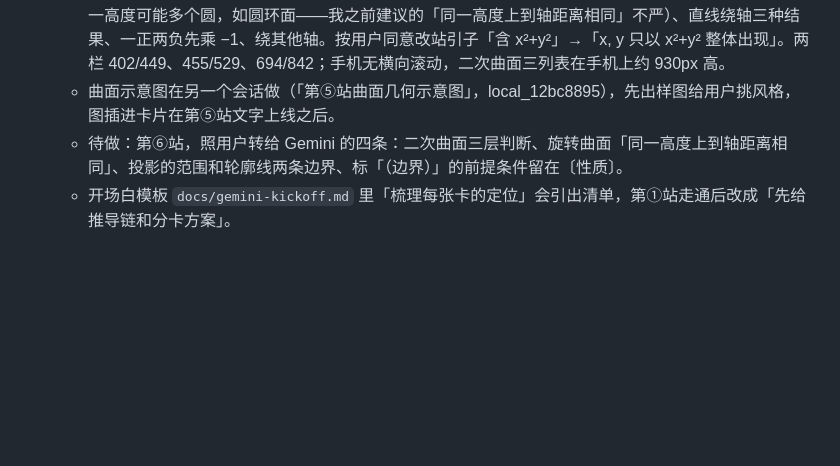
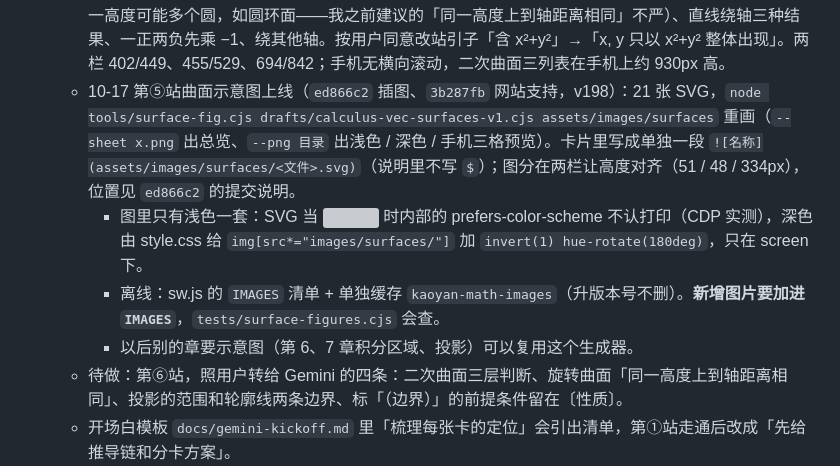
Before and after one commit to Xushengqwer/kaoyan-math-review, a Markdown page: docs/status.md, the part around the change. Drawn GitHub-style; blank space fills up the shorter version; grey boxes are pictures that could not be loaded.

Commit message:
status.md：高数第 4 章第⑤站曲面示意图上线
Co-Authored-By: Claude Opus 5.5 <noreply@anthropic.com>

```diff
--- a/docs/status.md
+++ b/docs/status.md
@@ -44,7 +44,10 @@
     - 实测两栏差都在 150px 内，375px 无横向滚动。对照 40 → 34；`tests/station-cards.cjs` 里「每一对卡片都能单独编辑」的下限，第 4 章一项改为 12 + 22。
     - 第⑤⑥站要不要也这样排，等用户看了效果再定。
   - 10-17 第⑤站完成（`bb30580`，v195）：Gemini 直接按第③④站排版写，只在〔性质〕一节：柱面 h9xu、旋转曲面 b0jw、二次曲面 n3yr（〔定义〕站⑤删除：hkne、mqe5、v3tm、ocss；性质删 mwrm、gtio、p7jj、jqmx 和 3 个分组）；对照 34 → 26。数学修正都在：旋转曲面不变量按每个点（同一高度可能多个圆，如圆环面——我之前建议的「同一高度上到轴距离相同」不严）、直线绕轴三种结果、一正两负先乘 −1、绕其他轴。按用户同意改站引子「含 x²+y²」→「x, y 只以 x²+y² 整体出现」。两栏 402/449、455/529、694/842；手机无横向滚动，二次曲面三列表在手机上约 930px 高。
-  - 曲面示意图在另一个会话做（「第⑤站曲面几何示意图」，local_12bc8895），先出样图给用户挑风格，图插进卡片在第⑤站文字上线之后。
+  - 10-17 第⑤站曲面示意图上线（`ed866c2` 插图、`3b287fb` 网站支持，v198）：21 张 SVG，`node tools/surface-fig.cjs drafts/calculus-vec-surfaces-v1.cjs assets/images/surfaces` 重画（`--sheet x.png` 出总览、`--png 目录` 出浅色 / 深色 / 手机三格预览）。卡片里写成单独一段 `![名称](assets/images/surfaces/<文件>.svg)`（说明里不写 `$`）；图分在两栏让高度对齐（51 / 48 / 334px），位置见 `ed866c2` 的提交说明。
+    - 图里只有浅色一套：SVG 当 <img> 时内部的 prefers-color-scheme 不认打印（CDP 实测），深色由 style.css 给 `img[src*="images/surfaces/"]` 加 `invert(1) hue-rotate(180deg)`，只在 screen 下。
+    - 离线：sw.js 的 `IMAGES` 清单 + 单独缓存 `kaoyan-math-images`（升版本号不删）。**新增图片要加进 `IMAGES`**，`tests/surface-figures.cjs` 会查。
+    - 以后别的章要示意图（第 6、7 章积分区域、投影）可以复用这个生成器。
   - 待做：第⑥站，照用户转给 Gemini 的四条：二次曲面三层判断、旋转曲面「同一高度上到轴距离相同」、投影的范围和轮廓线两条边界、标「（边界）」的前提条件留在〔性质〕。
   - 开场白模板 `docs/gemini-kickoff.md` 里「梳理每张卡的定位」会引出清单，第①站走通后改成「先给推导链和分卡方案」。
 - 第 3 章章末的决策流、本章总结、思维导图和本卡主线里的叙事词，用户决定不弄了，留着（10-15）。
```
